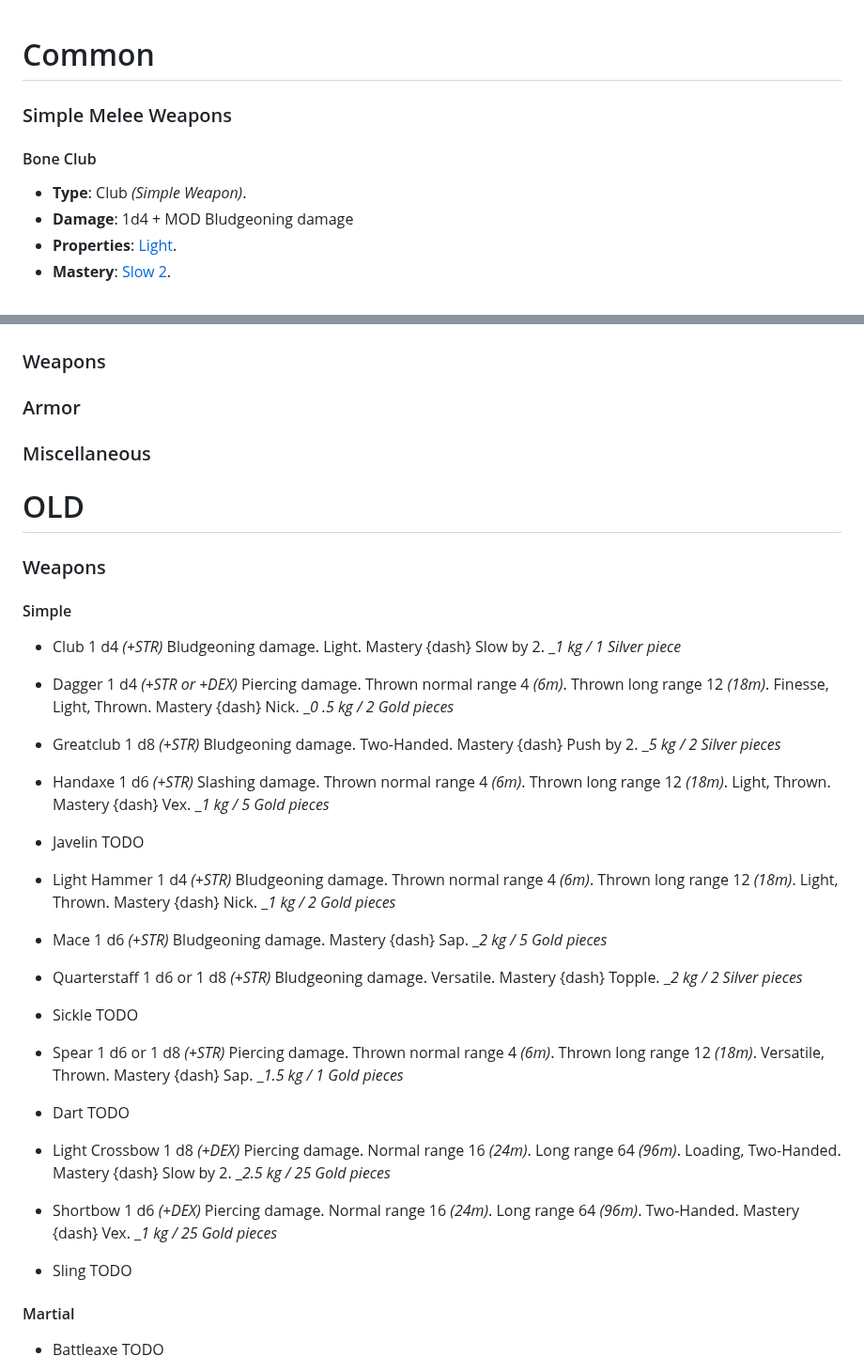
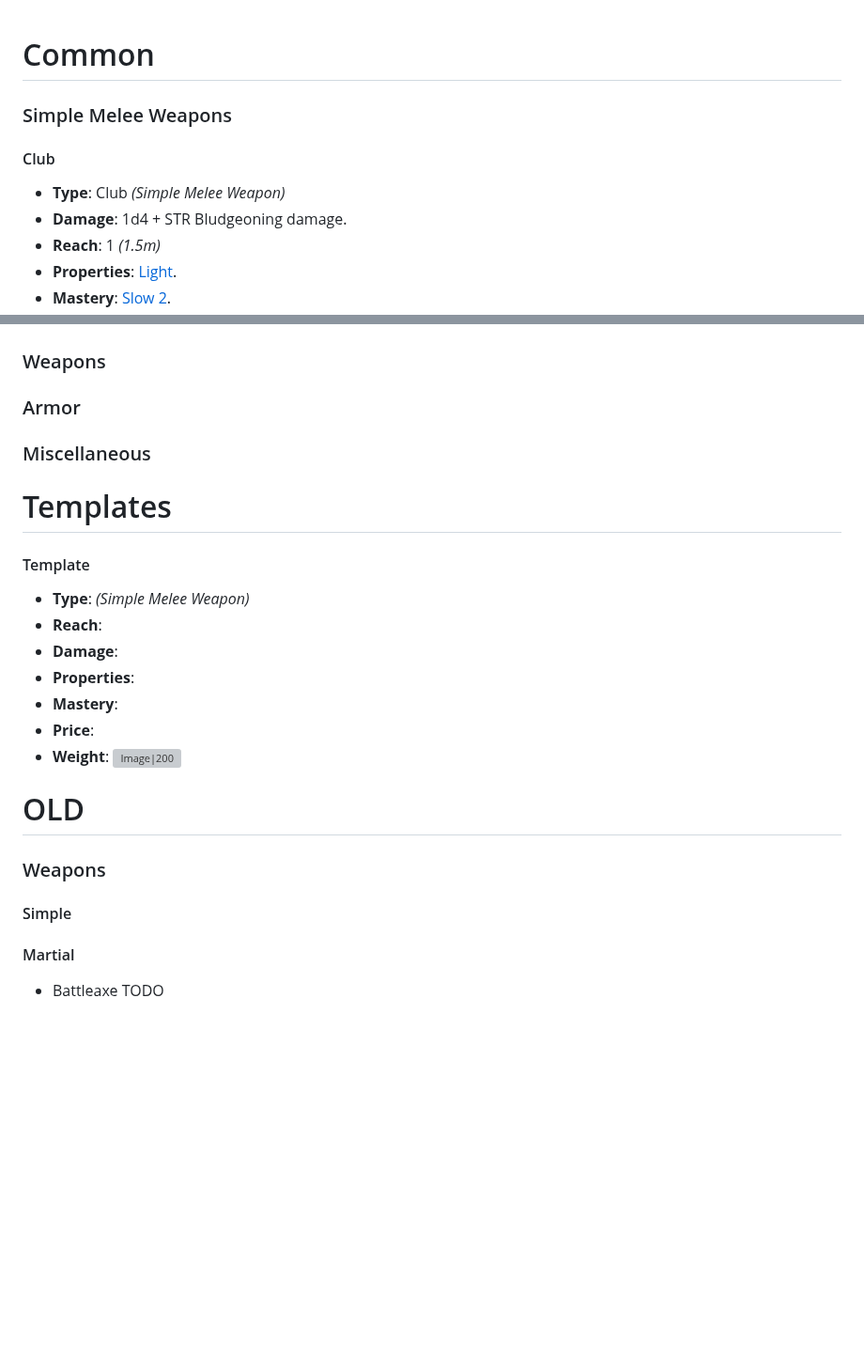
Before and after one commit to Ninetalesgh/dndcampaign, a Markdown page: vault/database/items.md, 2 parts joined by grey strips. Shown at 94% size. Drawn GitHub-style; blank space fills up the shorter version; grey boxes are pictures that could not be loaded.

```diff
--- a/vault/database/items.md
+++ b/vault/database/items.md
@@ -1,10 +1,10 @@
 # Common
-
 
 ### Simple Melee Weapons
 
-#### Bone Club
-- **Type**: Club *(Simple Weapon)*.
-- **Damage**: 1d4 + MOD Bludgeoning damage
+#### Club
+- **Type**: Club *(Simple Melee Weapon)*
+- **Damage**: 1d4 + STR Bludgeoning damage.
+- **Reach**: 1 *(1.5m)*
 - **Properties**: [Light](items.md#item-info#weapon-properties#light).
 - **Mastery**: [Slow 2](items.md#item-info#slow).
@@ -98,88 +234,21 @@
 
 
 
+# Templates
+#### Template
+- **Type**:  *(Simple Melee Weapon)*
+- **Reach**:
+- **Damage**:
+- **Properties**:
+- **Mastery**:
+- **Price**:
+- **Weight**:
+![Image|200]()
+
 # OLD
 ### Weapons
 #### Simple
 
-- Club
-    1 d4 <i>(+STR)</i> Bludgeoning damage.
-    Light.
-    Mastery {dash} Slow by 2.
-   _<i>1 kg / 1 Silver piece</i>
-
-- Dagger
-    1 d4 <i>(+STR or +DEX)</i> Piercing damage.
-    Thrown normal range 4 <i>(6m)</i>.
-    Thrown long range 12 <i>(18m)</i>.
-    Finesse, Light, Thrown.
-    Mastery {dash} Nick.
-   _<i>0 .5 kg / 2 Gold pieces</i>
-
-- Greatclub
-    1 d8 <i>(+STR)</i> Bludgeoning damage.
-    Two-Handed.
-    Mastery {dash} Push by 2.
-   _<i>5 kg / 2 Silver pieces</i>
-
-- Handaxe
-    1 d6 <i>(+STR)</i> Slashing damage.
-    Thrown normal range 4 <i>(6m)</i>.
-    Thrown long range 12 <i>(18m)</i>.
-    Light, Thrown.
-    Mastery {dash} Vex.
-   _<i>1 kg / 5 Gold pieces</i>
-
-- Javelin TODO
-
-- Light Hammer
-    1 d4 <i>(+STR)</i> Bludgeoning damage.
-    Thrown normal range 4 <i>(6m)</i>.
-    Thrown long range 12 <i>(18m)</i>.
-    Light, Thrown.
-    Mastery {dash} Nick.
-   _<i>1 kg / 2 Gold pieces</i>
-
-- Mace
-    1 d6 <i>(+STR)</i> Bludgeoning damage.
-    Mastery {dash} Sap.
-   _<i>2 kg / 5 Gold pieces</i>
-
-- Quarterstaff
-    1 d6 or 1 d8 <i>(+STR)</i> Bludgeoning damage.
-    Versatile.
-    Mastery {dash} Topple.
-   _<i>2 kg / 2 Silver pieces</i>
-
-- Sickle TODO
-
-- Spear
-    1 d6 or 1 d8 <i>(+STR)</i> Piercing damage.
-    Thrown normal range 4 <i>(6m)</i>.
-    Thrown long range 12 <i>(18m)</i>.
-    Versatile, Thrown.
-    Mastery {dash} Sap.
-   _<i>1.5 kg / 1 Gold pieces</i>
-
-- Dart TODO
-
-- Light Crossbow
-    1 d8 <i>(+DEX)</i> Piercing damage.
-    Normal range 16 <i>(24m)</i>.
-    Long range 64 <i>(96m)</i>.
-    Loading, Two-Handed.
-    Mastery {dash} Slow by 2.
-   _<i>2.5 kg / 25 Gold pieces</i>
-
-- Shortbow
-    1 d6 <i>(+DEX)</i> Piercing damage.
-    Normal range 16 <i>(24m)</i>.
-    Long range 64 <i>(96m)</i>.
-    Two-Handed.
-    Mastery {dash} Vex.
-   _<i>1 kg / 25 Gold pieces</i>
-
-- Sling TODO
 
 #### Martial
 
```
Also changed, not shown: other parts of vault/database/items.md (+196 -35 lines).
